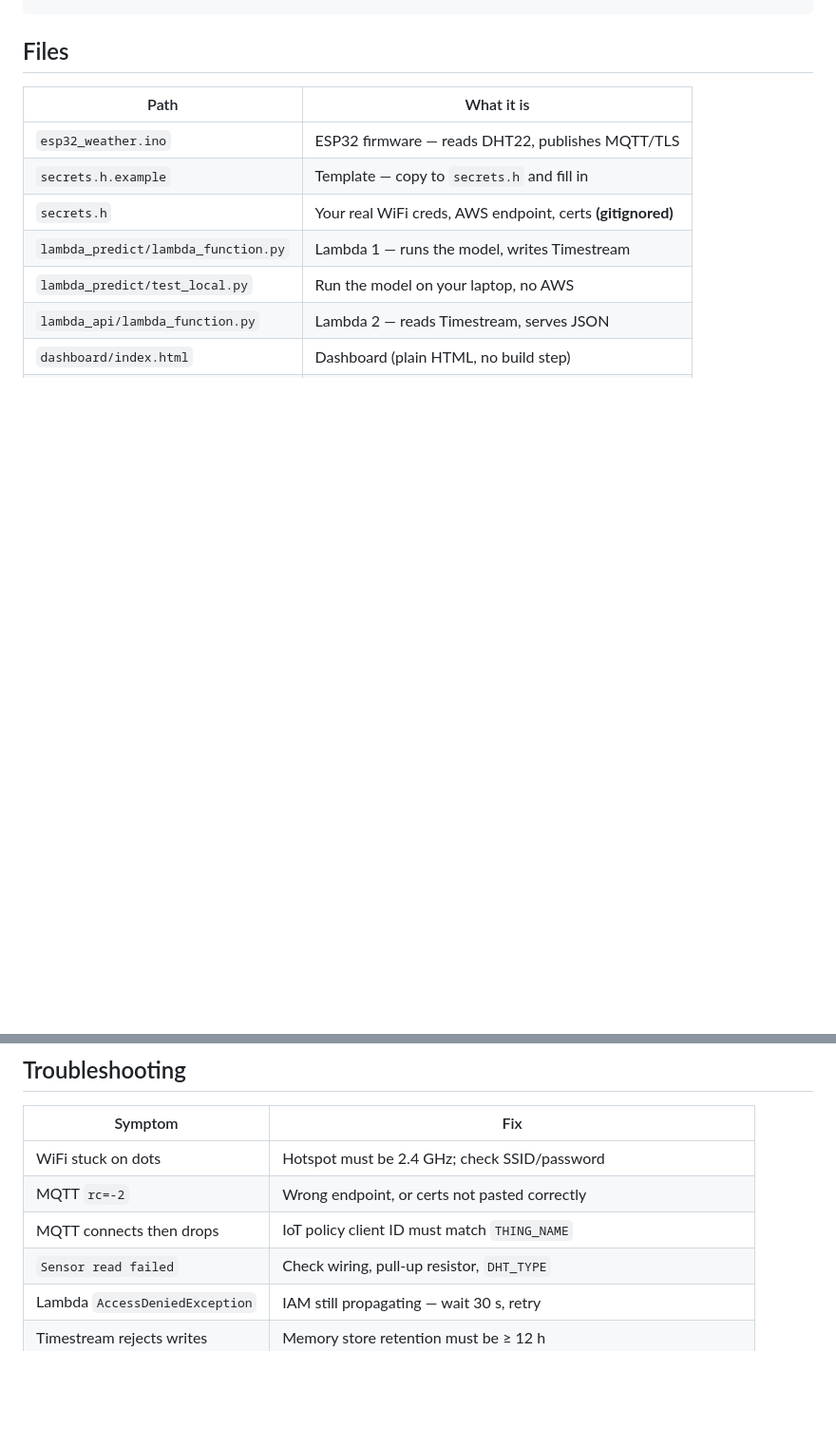
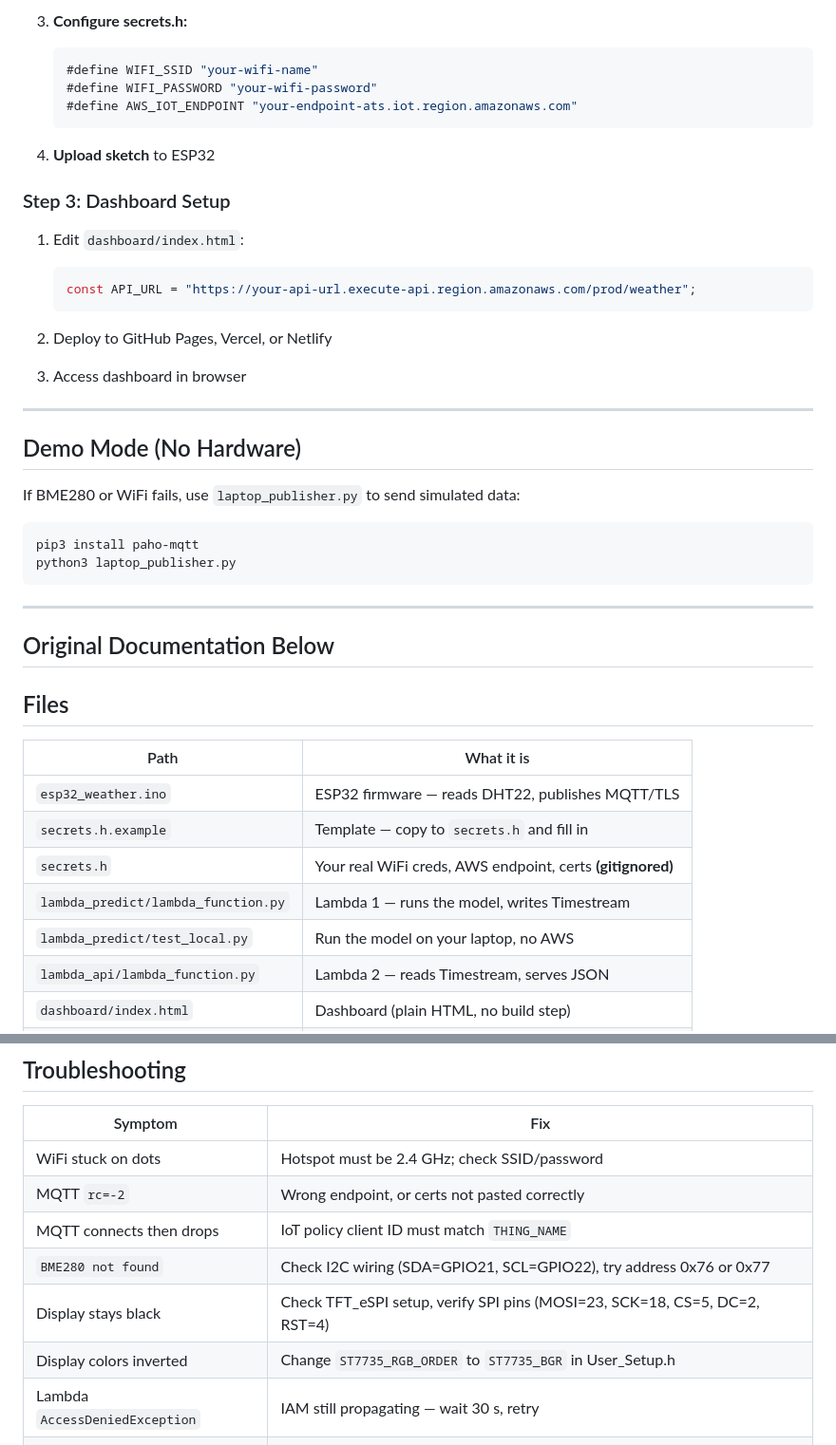
Before and after one commit to utkarsh25bsa10017-coder/GROUPPROJECT, a Markdown page: README.md, 2 parts joined by grey strips. Shown at 95% size. GitHub-like rendering; blank space fills up the shorter version.

````diff
--- a/README.md
+++ b/README.md
@@ -10,3 +75,36 @@ ESP32 (phone WiFi)
+3. **Configure secrets.h:**
+   ```cpp
+   #define WIFI_SSID "your-wifi-name"
+   #define WIFI_PASSWORD "your-wifi-password"
+   #define AWS_IOT_ENDPOINT "your-endpoint-ats.iot.region.amazonaws.com"
+   ```
+
+4. **Upload sketch** to ESP32
+
+### Step 3: Dashboard Setup
+
+1. Edit `dashboard/index.html`:
+   ```javascript
+   const API_URL = "https://your-api-url.execute-api.region.amazonaws.com/prod/weather";
+   ```
+
+2. Deploy to GitHub Pages, Vercel, or Netlify
+
+3. Access dashboard in browser
+
+---
+
+## Demo Mode (No Hardware)
+
+If BME280 or WiFi fails, use `laptop_publisher.py` to send simulated data:
+```bash
+pip3 install paho-mqtt
+python3 laptop_publisher.py
+```
+
+---
+
+## Original Documentation Below
 
 ## Files
 
@@ -194,7 +321,9 @@ Tune in `lambda_predict/lambda_function.py`:
 | WiFi stuck on dots | Hotspot must be 2.4 GHz; check SSID/password |
 | MQTT `rc=-2` | Wrong endpoint, or certs not pasted correctly |
 | MQTT connects then drops | IoT policy client ID must match `THING_NAME` |
-| `Sensor read failed` | Check wiring, pull-up resistor, `DHT_TYPE` |
+| `BME280 not found` | Check I2C wiring (SDA=GPIO21, SCL=GPIO22), try address 0x76 or 0x77 |
+| Display stays black | Check TFT_eSPI setup, verify SPI pins (MOSI=23, SCK=18, CS=5, DC=2, RST=4) |
+| Display colors inverted | Change `ST7735_RGB_ORDER` to `ST7735_BGR` in User_Setup.h |
 | Lambda `AccessDeniedException` | IAM still propagating — wait 30 s, retry |
 | Timestream rejects writes | Memory store retention must be ≥ 12 h |
 | API returns `[]` | No data in window yet — publish a reading first |
````
Also changed, not shown: other parts of README.md (+101 -7 lines).
